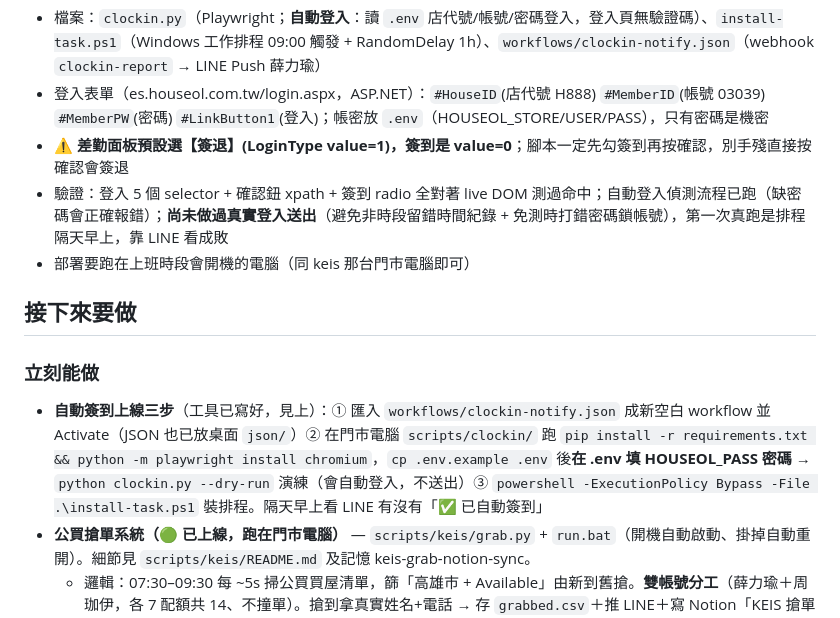
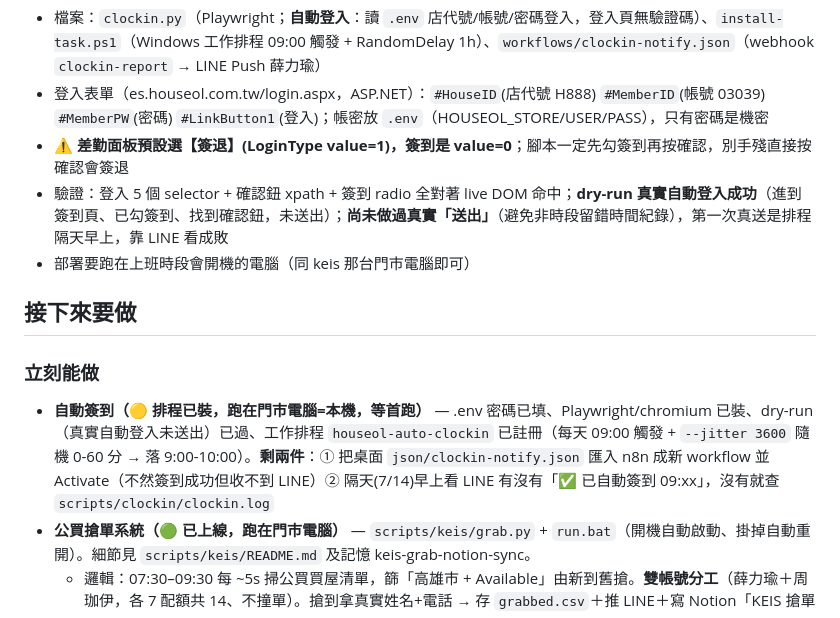
Before and after one commit to gerla9711010-eng/asce, a Markdown page: docs/STATUS.md, the part around the change. Drawn GitHub-style.

Commit message:
STATUS：自動簽到排程已裝上門市電腦、dry-run過，剩 n8n 匯入+首跑驗證
Co-Authored-By: Claude Opus 4.8 <noreply@anthropic.com>

```diff
--- a/docs/STATUS.md
+++ b/docs/STATUS.md
@@ -183,13 +183,13 @@ Skill 會自動：
 - 檔案：`clockin.py`（Playwright；**自動登入**：讀 `.env` 店代號/帳號/密碼登入，登入頁無驗證碼）、`install-task.ps1`（Windows 工作排程 09:00 觸發 + RandomDelay 1h）、`workflows/clockin-notify.json`（webhook `clockin-report` → LINE Push 薛力瑜）
 - 登入表單（es.houseol.com.tw/login.aspx，ASP.NET）：`#HouseID`(店代號 H888) `#MemberID`(帳號 03039) `#MemberPW`(密碼) `#LinkButton1`(登入)；帳密放 `.env`（HOUSEOL_STORE/USER/PASS），只有密碼是機密
 - **⚠️ 差勤面板預設選【簽退】(LoginType value=1)，簽到是 value=0**；腳本一定先勾簽到再按確認，別手殘直接按確認會簽退
-- 驗證：登入 5 個 selector + 確認鈕 xpath + 簽到 radio 全對著 live DOM 測過命中；自動登入偵測流程已跑（缺密碼會正確報錯）；**尚未做過真實登入送出**（避免非時段留錯時間紀錄 + 免測時打錯密碼鎖帳號），第一次真跑是排程隔天早上，靠 LINE 看成敗
+- 驗證：登入 5 個 selector + 確認鈕 xpath + 簽到 radio 全對著 live DOM 命中；**dry-run 真實自動登入成功**（進到簽到頁、已勾簽到、找到確認鈕，未送出）；**尚未做過真實「送出」**（避免非時段留錯時間紀錄），第一次真送是排程隔天早上，靠 LINE 看成敗
 - 部署要跑在上班時段會開機的電腦（同 keis 那台門市電腦即可）
 
 ## 接下來要做
 
 ### 立刻能做
-- **自動簽到上線三步**（工具已寫好，見上）：① 匯入 `workflows/clockin-notify.json` 成新空白 workflow 並 Activate（JSON 也已放桌面 `json/`）② 在門市電腦 `scripts/clockin/` 跑 `pip install -r requirements.txt && python -m playwright install chromium`，`cp .env.example .env` 後**在 .env 填 HOUSEOL_PASS 密碼** → `python clockin.py --dry-run` 演練（會自動登入，不送出）③ `powershell -ExecutionPolicy Bypass -File .\install-task.ps1` 裝排程。隔天早上看 LINE 有沒有「✅ 已自動簽到」
+- **自動簽到（🟡 排程已裝，跑在門市電腦=本機，等首跑）** — .env 密碼已填、Playwright/chromium 已裝、dry-run（真實自動登入未送出）已過、工作排程 `houseol-auto-clockin` 已註冊（每天 09:00 觸發 + `--jitter 3600` 隨機 0-60 分 → 落 9:00-10:00）。**剩兩件**：① 把桌面 `json/clockin-notify.json` 匯入 n8n 成新 workflow 並 Activate（不然簽到成功但收不到 LINE）② 隔天(7/14)早上看 LINE 有沒有「✅ 已自動簽到 09:xx」，沒有就查 `scripts/clockin/clockin.log`
 - **公買搶單系統（🟢 已上線，跑在門市電腦）** — `scripts/keis/grab.py` + `run.bat`（開機自動啟動、掛掉自動重開）。細節見 `scripts/keis/README.md` 及記憶 keis-grab-notion-sync。
   - 邏輯：07:30–09:30 每 ~5s 掃公買買屋清單，篩「高雄市 + Available」由新到舊搶。**雙帳號分工**（薛力瑜＋周珈伊，各 7 配額共 14、不撞單）。搶到拿真實姓名+電話 → 存 `grabbed.csv`＋推 LINE＋寫 Notion「KEIS 搶單名單」DB（`4f28b91531594c618725afc3ecc36e2f`）。市話自動補 07。開盤逾時漏記的靠收盤回查 `my-applications` 自救補回。**收盤時一定推一則今日戰果保底通知**（掛 0 那天也有訊息，分辨貨少 vs 搶輸 vs 系統掛掉）；搶到通知帶今日累計。
   - API（HAR 逆出）：`POST /auth/login?device_type=desktop`（form 帳密→JWT 8h）、`GET /call-purchase/check-ip`（`{allowed,ip}`）、`GET /call-purchase/query`（`only_my_applications=true` = 我的申請，滾動 7 天）、`POST /call-purchase/apply/{id}`。純 httpx 無瀏覽器。
```
